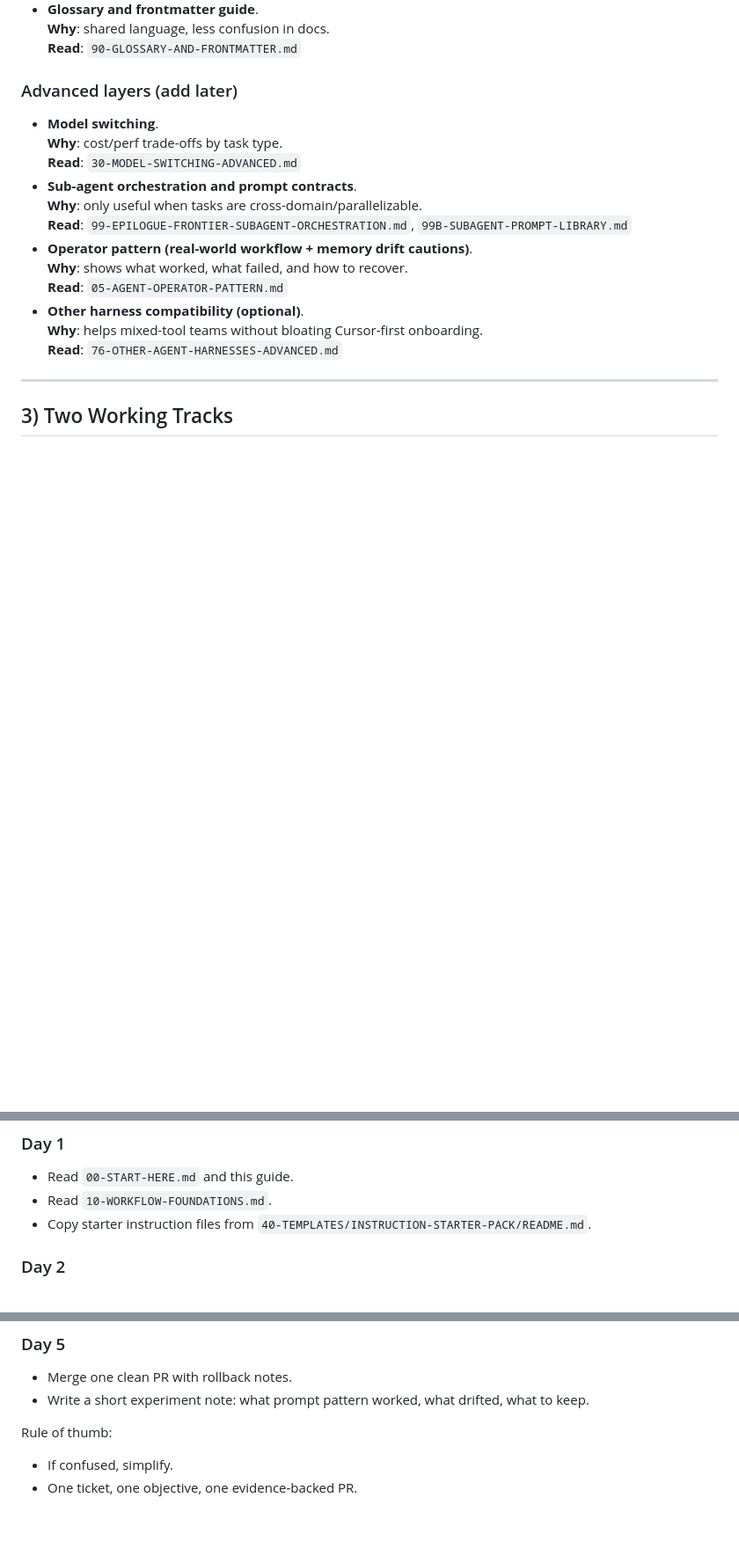
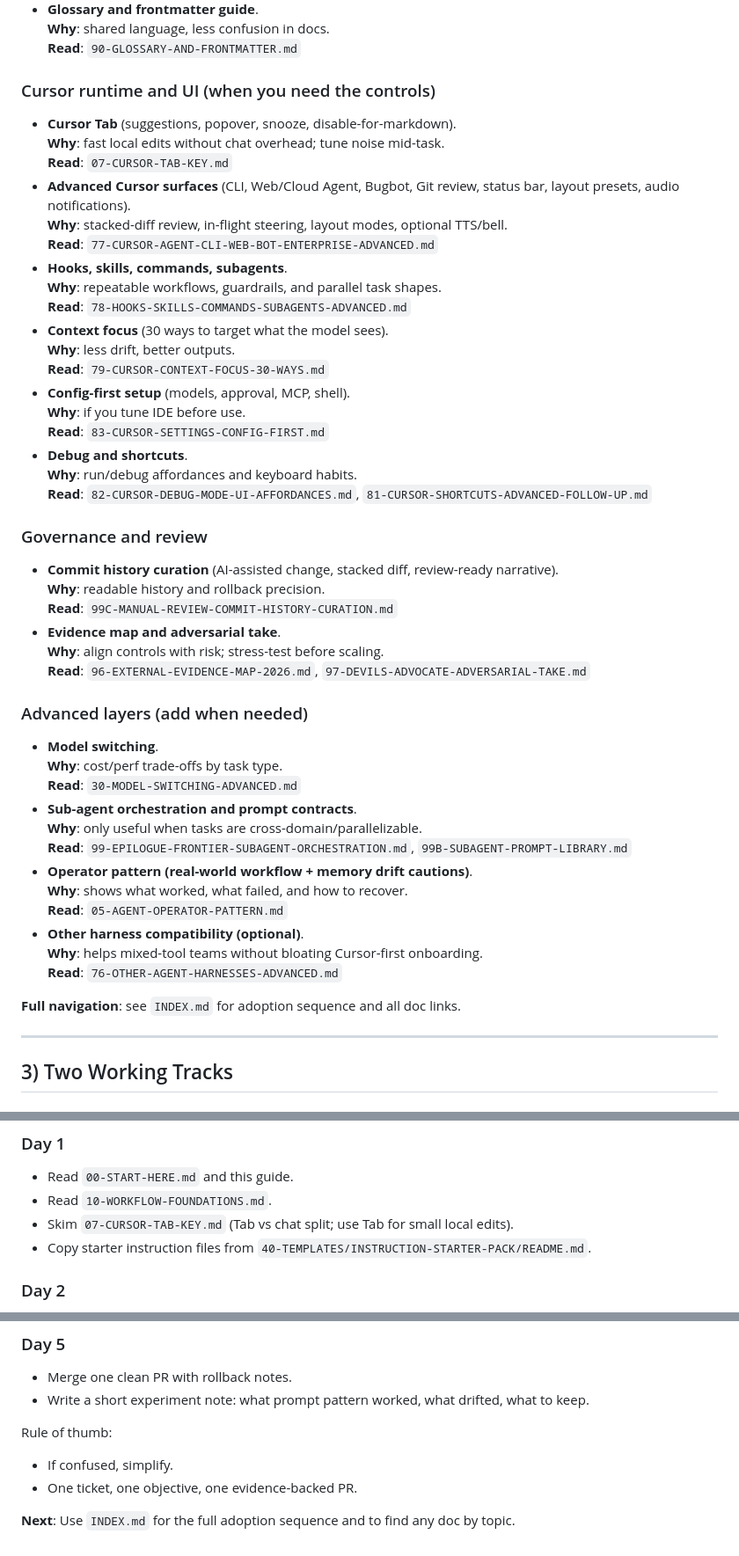
Before and after one commit to Evoke4350/cursor-onboarding-kit, a Markdown page: 02-NO-FLUFF-OPERATING-GUIDE.md, 3 parts joined by grey strips. Shown at 88% size. Drawn GitHub-style; blank space fills up the shorter version.

Commit message:
docs: refresh no-fluff guide with runtime map and cross-references
Add Cursor runtime/UI map (Tab, 77–83), governance/review refs (99C, 96, 97), and INDEX pointer. Align junior first-week plan with Tab and full adoption sequence.

Signed-off-by: Nathaniel Bennett <nathanib@pm.me>

```diff
--- a/02-NO-FLUFF-OPERATING-GUIDE.md
+++ b/02-NO-FLUFF-OPERATING-GUIDE.md
@@ -55,7 +55,37 @@ If someone has 10 minutes, this is the first file they should read.
   **Why**: shared language, less confusion in docs.
   **Read**: `90-GLOSSARY-AND-FRONTMATTER.md`
 
-### Advanced layers (add later)
+### Cursor runtime and UI (when you need the controls)
+
+- **Cursor Tab** (suggestions, popover, snooze, disable-for-markdown).
+  **Why**: fast local edits without chat overhead; tune noise mid-task.
+  **Read**: `07-CURSOR-TAB-KEY.md`
+- **Advanced Cursor surfaces** (CLI, Web/Cloud Agent, Bugbot, Git review, status bar, layout presets, audio notifications).
+  **Why**: stacked-diff review, in-flight steering, layout modes, optional TTS/bell.
+  **Read**: `77-CURSOR-AGENT-CLI-WEB-BOT-ENTERPRISE-ADVANCED.md`
+- **Hooks, skills, commands, subagents**.
+  **Why**: repeatable workflows, guardrails, and parallel task shapes.
+  **Read**: `78-HOOKS-SKILLS-COMMANDS-SUBAGENTS-ADVANCED.md`
+- **Context focus** (30 ways to target what the model sees).
+  **Why**: less drift, better outputs.
+  **Read**: `79-CURSOR-CONTEXT-FOCUS-30-WAYS.md`
+- **Config-first setup** (models, approval, MCP, shell).
+  **Why**: if you tune IDE before use.
+  **Read**: `83-CURSOR-SETTINGS-CONFIG-FIRST.md`
+- **Debug and shortcuts**.
+  **Why**: run/debug affordances and keyboard habits.
+  **Read**: `82-CURSOR-DEBUG-MODE-UI-AFFORDANCES.md`, `81-CURSOR-SHORTCUTS-ADVANCED-FOLLOW-UP.md`
+
+### Governance and review
+
+- **Commit history curation** (AI-assisted change, stacked diff, review-ready narrative).
+  **Why**: readable history and rollback precision.
+  **Read**: `99C-MANUAL-REVIEW-COMMIT-HISTORY-CURATION.md`
+- **Evidence map and adversarial take**.
+  **Why**: align controls with risk; stress-test before scaling.
+  **Read**: `96-EXTERNAL-EVIDENCE-MAP-2026.md`, `97-DEVILS-ADVOCATE-ADVERSARIAL-TAKE.md`
+
+### Advanced layers (add when needed)
 
 - **Model switching**.
   **Why**: cost/perf trade-offs by task type.
@@ -69,6 +99,8 @@ If someone has 10 minutes, this is the first file they should read.
 - **Other harness compatibility (optional)**.
   **Why**: helps mixed-tool teams without bloating Cursor-first onboarding.
   **Read**: `76-OTHER-AGENT-HARNESSES-ADVANCED.md`
+
+**Full navigation**: see `INDEX.md` for adoption sequence and all doc links.
 
 ---
 
@@ -189,6 +221,7 @@ Use this if you know TypeScript/React but this is your first team role with Curs
 
 - Read `00-START-HERE.md` and this guide.
 - Read `10-WORKFLOW-FOUNDATIONS.md`.
+- Skim `07-CURSOR-TAB-KEY.md` (Tab vs chat split; use Tab for small local edits).
 - Copy starter instruction files from `40-TEMPLATES/INSTRUCTION-STARTER-PACK/README.md`.
 
 ### Day 2
@@ -216,3 +249,5 @@ Rule of thumb:
 
 - If confused, simplify.
 - One ticket, one objective, one evidence-backed PR.
+
+**Next**: Use `INDEX.md` for the full adoption sequence and to find any doc by topic.
```
